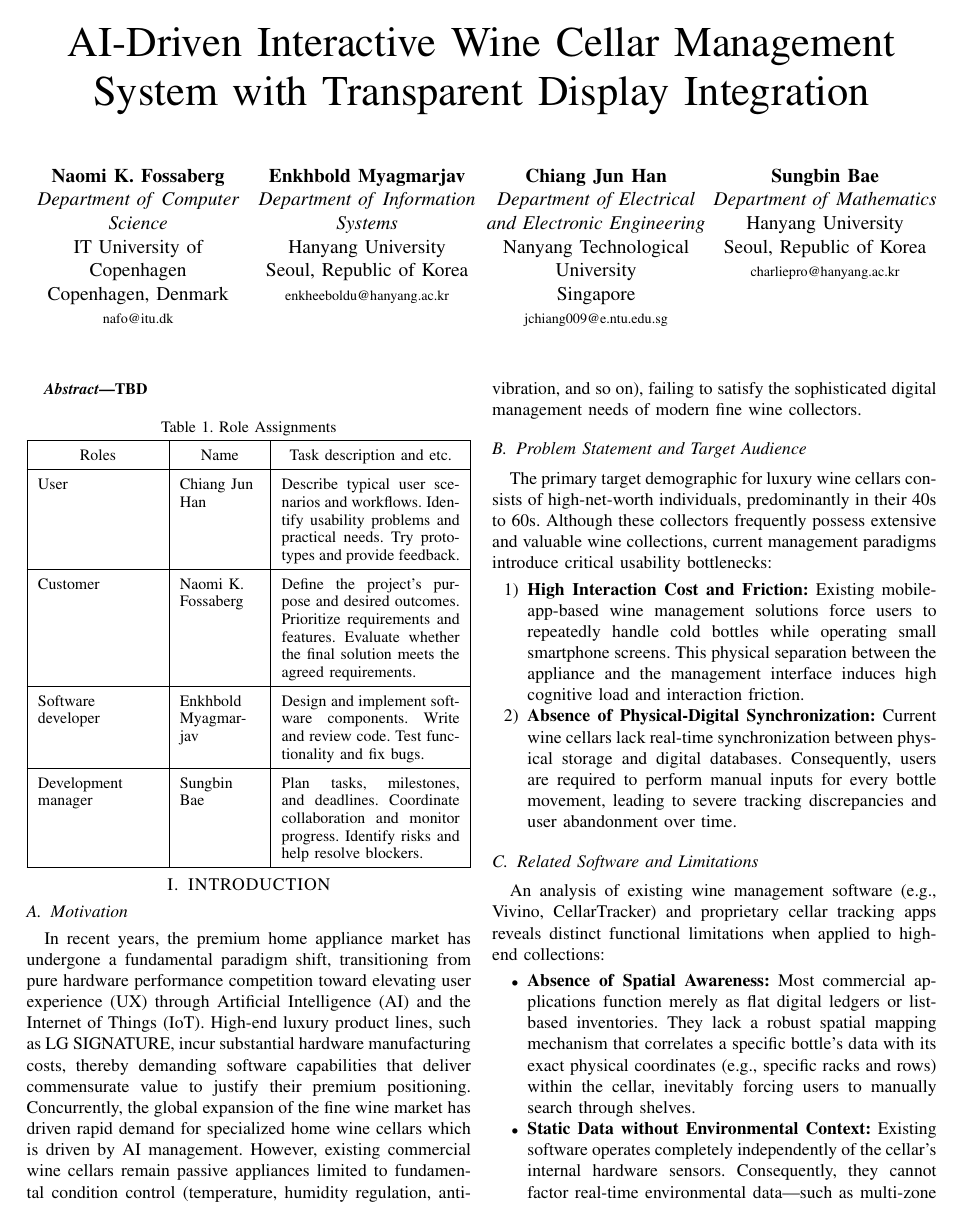
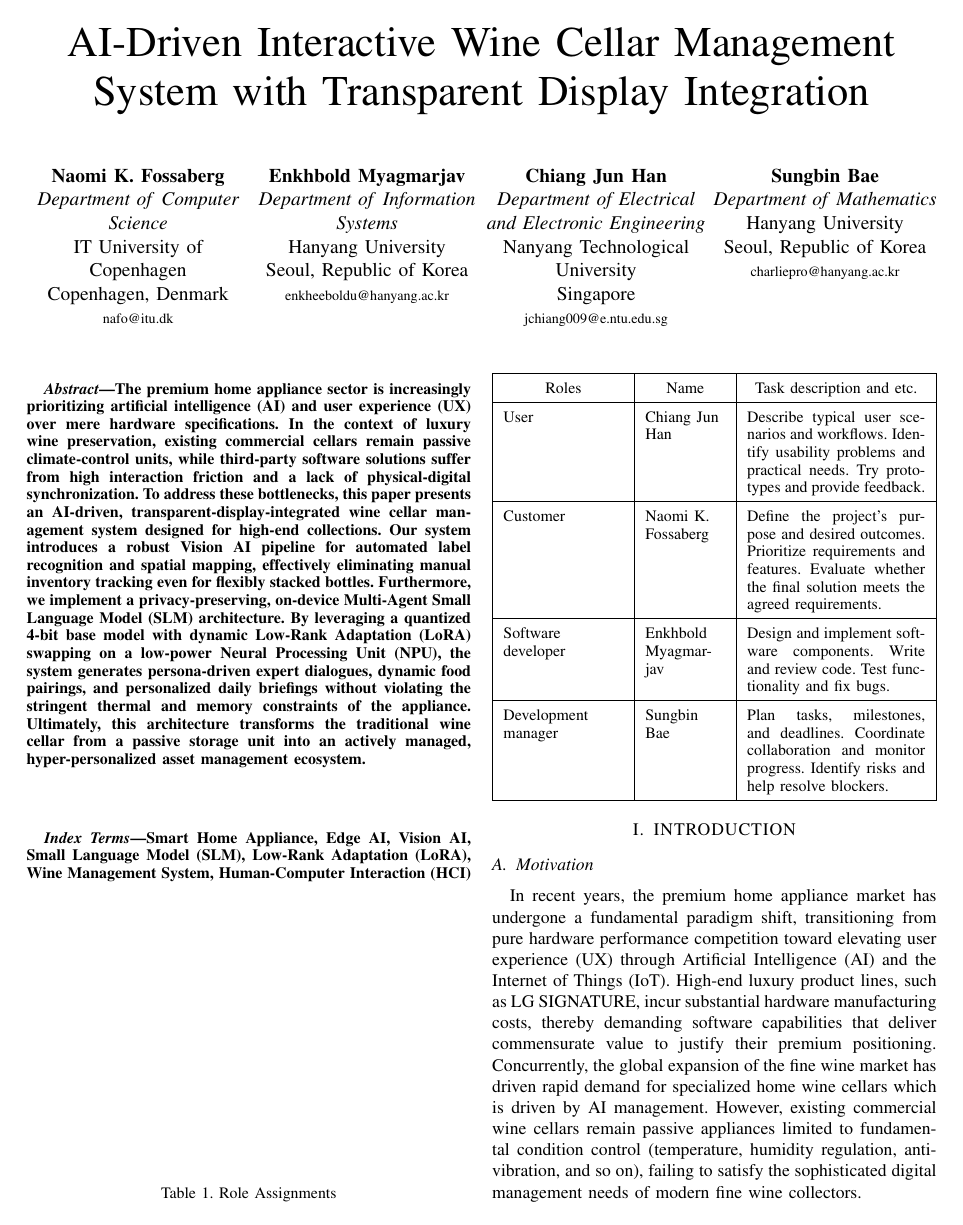
Before and after one commit to enkheeboldu05/software_engineering_project, a LaTeX paper (Documents/wine_cellar.tex): page 1 of 4. Compiled offline with pdfLaTeX.

Commit message:
Abstract added

```diff
--- a/Documents/wine_cellar.tex
+++ b/Documents/wine_cellar.tex
@@ -65,8 +65,12 @@ Seoul, Republic of Korea\
 \maketitle
 
 \begin{abstract}
-TBD
+The premium home appliance sector is increasingly prioritizing artificial intelligence (AI) and user experience (UX) over mere hardware specifications. In the context of luxury wine preservation, existing commercial cellars remain passive climate-control units, while third-party software solutions suffer from high interaction friction and a lack of physical-digital synchronization. To address these bottlenecks, this paper presents an AI-driven, transparent-display-integrated wine cellar management system designed for high-end collections. Our system introduces a robust Vision AI pipeline for automated label recognition and spatial mapping, effectively eliminating manual inventory tracking even for flexibly stacked bottles. Furthermore, we implement a privacy-preserving, on-device Multi-Agent Small Language Model (SLM) architecture. By leveraging a quantized 4-bit base model with dynamic Low-Rank Adaptation (LoRA) swapping on a low-power Neural Processing Unit (NPU), the system generates persona-driven expert dialogues, dynamic food pairings, and personalized daily briefings without violating the stringent thermal and memory constraints of the appliance. Ultimately, this architecture transforms the traditional wine cellar from a passive storage unit into an actively managed, hyper-personalized asset management ecosystem.
 \end{abstract}
+
+\begin{IEEEkeywords}
+Smart Home Appliance, Edge AI, Vision AI, Small Language Model (SLM), Low-Rank Adaptation (LoRA), Wine Management System, Human-Computer Interaction (HCI)
+\end{IEEEkeywords}
 
 % Keep the role table directly after the abstract instead of floating it.
 \par\medskip
```
Also changed, not shown: Documents/wine_cellar.pdf.
